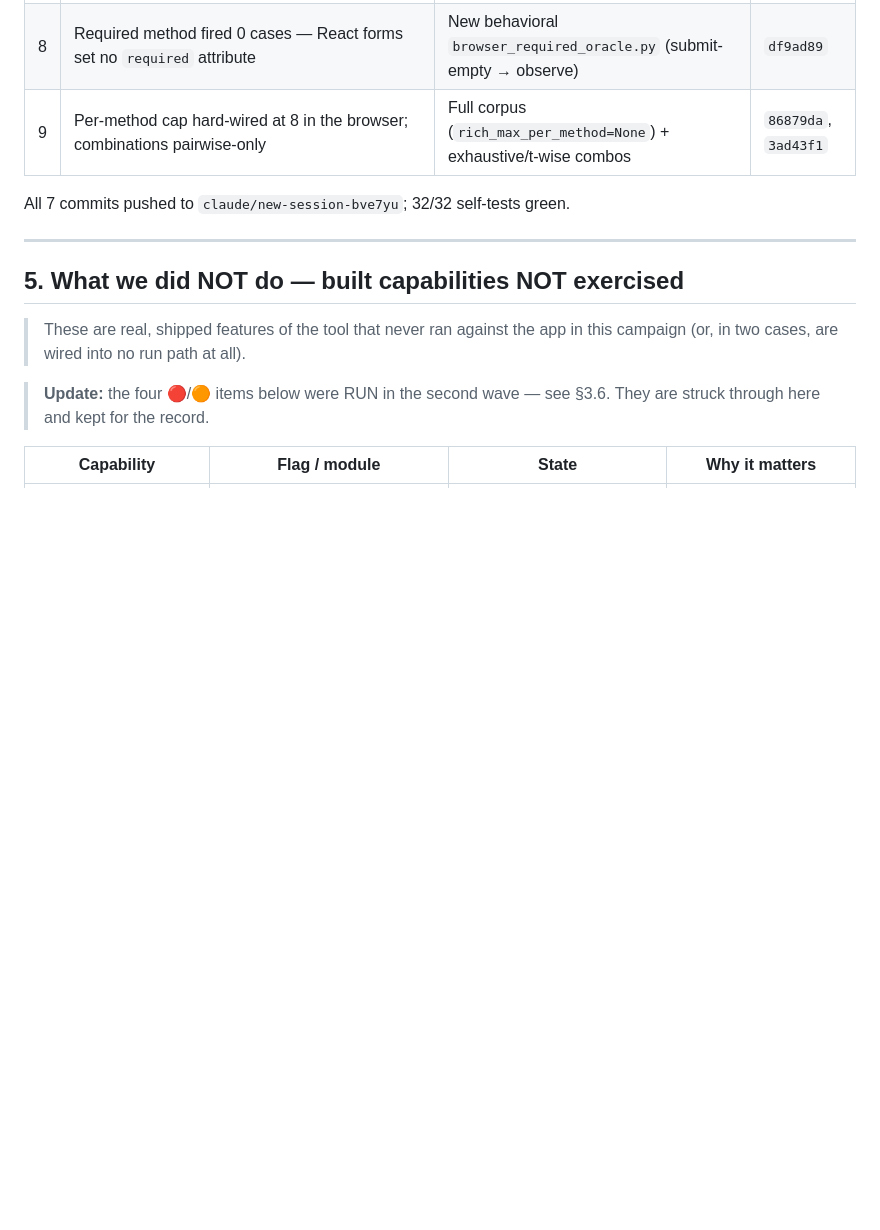
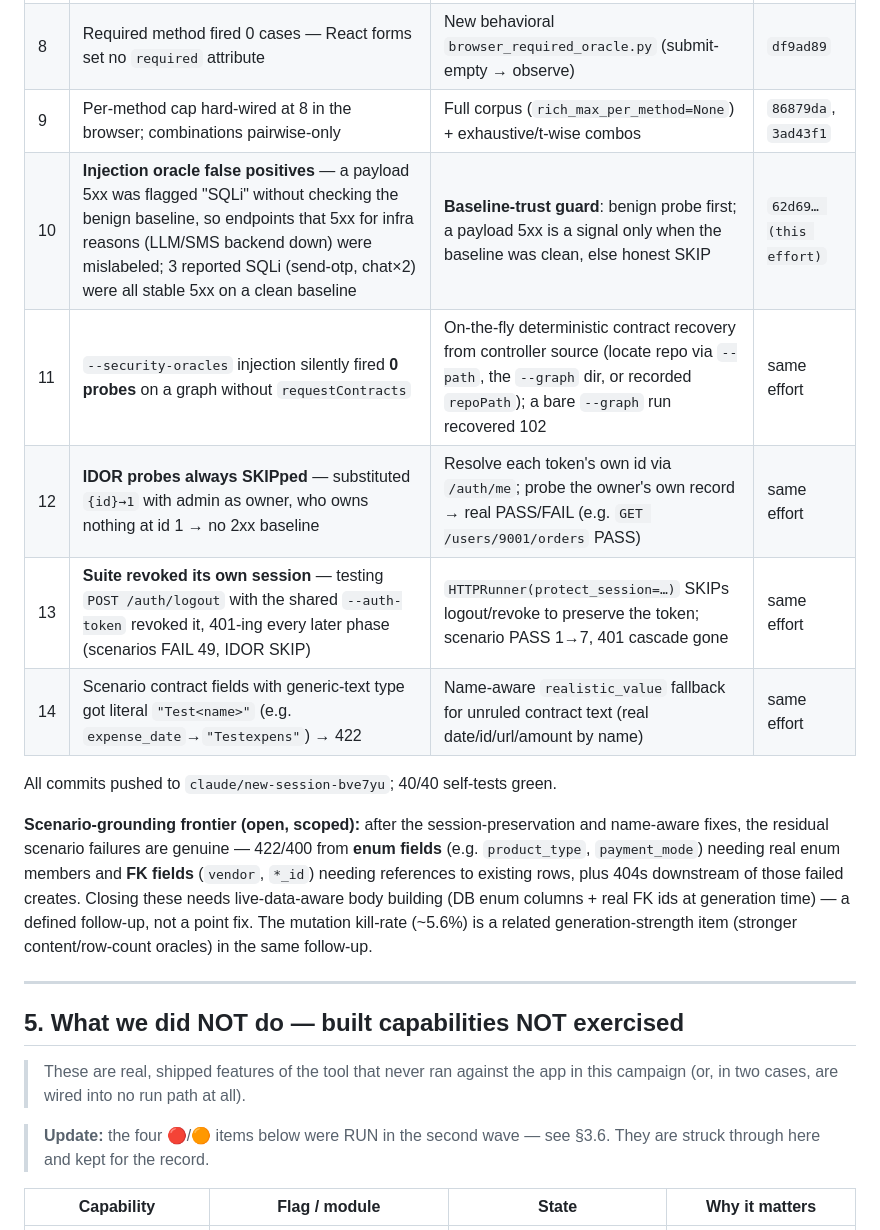
Before and after one commit to Karthikeyan49/test-agent, a Markdown page: SYSTEMINTEL_COVERAGE_AUDIT.md, the part around the change. GitHub-like rendering; blank space fills up the shorter version.

Commit message:
audit: record the four tool-correctness fixes (bugs 10-14) + grounding frontier
Documents the injection baseline-trust guard, on-the-fly contract fallback, IDOR
ownership grounding, session preservation, and name-aware scenario values; and
scopes the remaining enum/FK grounding + mutation kill-rate as an explicit
live-data-aware follow-up.

Co-Authored-By: Claude Opus 4.8 <noreply@anthropic.com>
Claude-Session: https://claude.ai/code/session_0142m2N1mZ9eHgABb4Uf7BY5

```diff
--- a/SYSTEMINTEL_COVERAGE_AUDIT.md
+++ b/SYSTEMINTEL_COVERAGE_AUDIT.md
@@ -172,8 +172,22 @@ Three strong capabilities that previously ran only through the `run_all.py` orch
 | 7 | Enum method fired 0 cases — shadcn/Radix `button[role=combobox]` invisible to the input/select field mapper | DOM-independent choice discovery + in/out-of-domain enum cases | `e7f8faf` |
 | 8 | Required method fired 0 cases — React forms set no `required` attribute | New behavioral `browser_required_oracle.py` (submit-empty → observe) | `df9ad89` |
 | 9 | Per-method cap hard-wired at 8 in the browser; combinations pairwise-only | Full corpus (`rich_max_per_method=None`) + exhaustive/t-wise combos | `86879da`, `3ad43f1` |
+| 10 | **Injection oracle false positives** — a payload 5xx was flagged "SQLi" without checking the benign baseline, so endpoints that 5xx for infra reasons (LLM/SMS backend down) were mislabeled; 3 reported SQLi (send-otp, chat×2) were all stable 5xx on a clean baseline | **Baseline-trust guard**: benign probe first; a payload 5xx is a signal only when the baseline was clean, else honest SKIP | `62d69… (this effort)` |
+| 11 | `--security-oracles` injection silently fired **0 probes** on a graph without `requestContracts` | On-the-fly deterministic contract recovery from controller source (locate repo via `--path`, the `--graph` dir, or recorded `repoPath`); a bare `--graph` run recovered 102 | same effort |
+| 12 | **IDOR probes always SKIPped** — substituted `{id}→1` with admin as owner, who owns nothing at id 1 → no 2xx baseline | Resolve each token's own id via `/auth/me`; probe the owner's own record → real PASS/FAIL (e.g. `GET /users/9001/orders` PASS) | same effort |
+| 13 | **Suite revoked its own session** — testing `POST /auth/logout` with the shared `--auth-token` revoked it, 401-ing every later phase (scenarios FAIL 49, IDOR SKIP) | `HTTPRunner(protect_session=…)` SKIPs logout/revoke to preserve the token; scenario PASS 1→7, 401 cascade gone | same effort |
+| 14 | Scenario contract fields with generic-text type got literal `"Test<name>"` (e.g. `expense_date`→`"Testexpens"`) → 422 | Name-aware `realistic_value` fallback for unruled contract text (real date/id/url/amount by name) | same effort |
 
-All 7 commits pushed to `claude/new-session-bve7yu`; 32/32 self-tests green.
+All commits pushed to `claude/new-session-bve7yu`; 40/40 self-tests green.
+
+**Scenario-grounding frontier (open, scoped):** after the session-preservation and
+name-aware fixes, the residual scenario failures are genuine — 422/400 from **enum
+fields** (e.g. `product_type`, `payment_mode`) needing real enum members and **FK
+fields** (`vendor`, `*_id`) needing references to existing rows, plus 404s
+downstream of those failed creates. Closing these needs live-data-aware body
+building (DB enum columns + real FK ids at generation time) — a defined follow-up,
+not a point fix. The mutation kill-rate (~5.6%) is a related generation-strength
+item (stronger content/row-count oracles) in the same follow-up.
 
 ---
 
```
